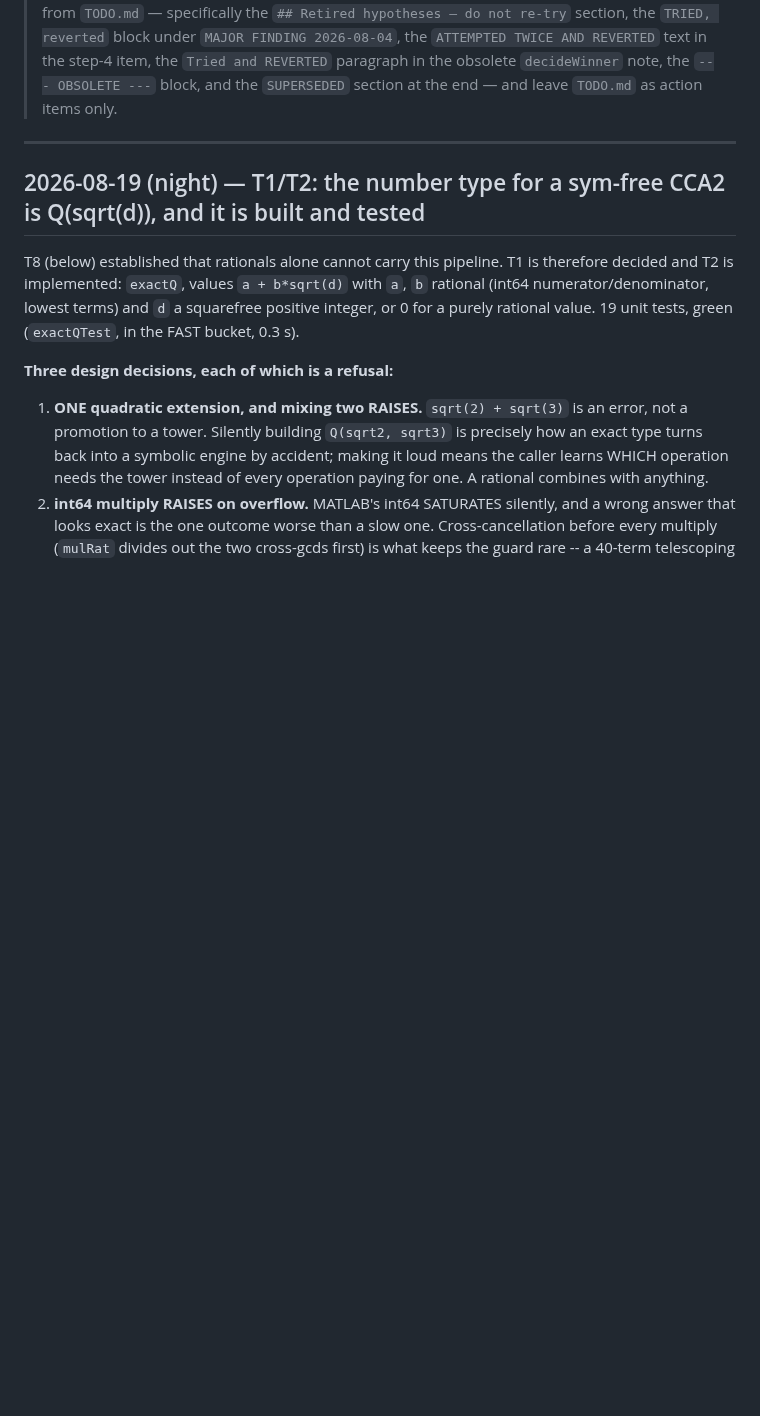
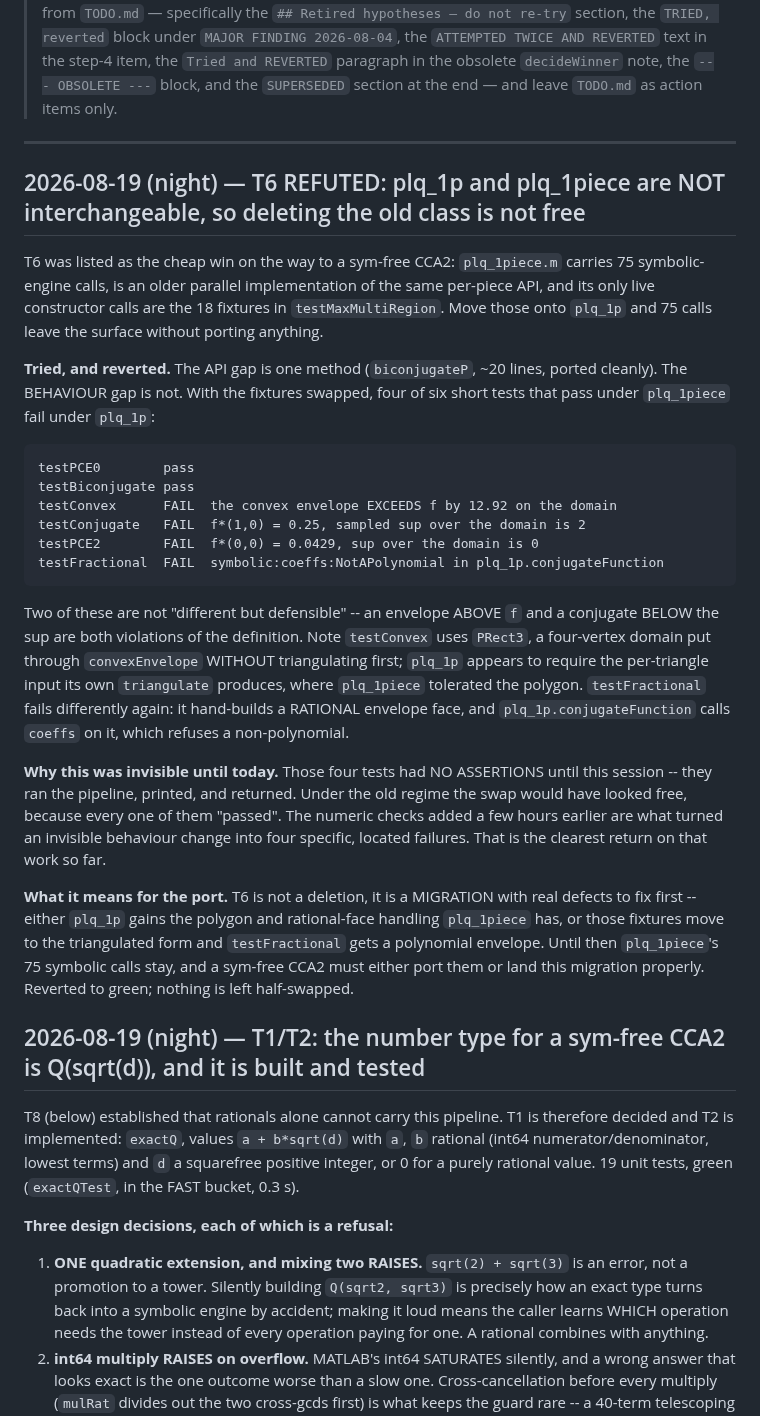
Before and after one commit to ylucet/CCA2, a Markdown page: DECISIONS.md, the part around the change. Rendered like a GitHub page; blank space fills up the shorter version.

Commit message:
T6 refuted: plq_1p and plq_1piece are not interchangeable
T6 was the cheap win -- plq_1piece.m carries 75 symbolic-engine calls, is an
older parallel implementation of the same per-piece API, and its only live
constructor calls are 18 fixtures in one suite. Swap them to plq_1p and the
calls leave the surface without porting anything.

The API gap is one method (biconjugateP, ~20 lines, ported cleanly). The
BEHAVIOUR gap is not. With the fixtures swapped, four of six short tests that
pass under plq_1piece fail under plq_1p:

    testConvex      the convex envelope EXCEEDS f by 12.92 on the domain
    testConjugate   f*(1,0) = 0.25, sampled sup over the domain is 2
    testPCE2        f*(0,0) = 0.0429, sup over the domain is 0
    testFractional  symbolic:coeffs:NotAPolynomial in conjugateFunction

An envelope above f and a conjugate below the sup are violations of the
definition, not stylistic differences. testConvex puts a FOUR-vertex domain
through convexEnvelope without triangulating, which plq_1p appears not to
support and plq_1piece tolerated; testFractional hand-builds a RATIONAL envelope
face and plq_1p calls coeffs on it.

WHY THIS WAS INVISIBLE UNTIL TODAY: those four tests had no assertions until this
session. Under the old regime the swap would have looked free because all of
them "passed". The numeric checks added a few hours ago are what turned an
invisible behaviour change into four located failures -- the clearest return on
that work so far.

So T6 is a MIGRATION with real defects to fix, not a deletion. Reverted to
green; nothing left half-swapped. plq_1piece's 75 symbolic calls stay for now.

Co-Authored-By: Claude Opus 5 (1M context) <noreply@anthropic.com>
Claude-Session: https://claude.ai/code/session_01RJ5tz4dd3qKkQFfQfiyHg4

```diff
--- a/DECISIONS.md
+++ b/DECISIONS.md
@@ -24,6 +24,43 @@ Newest entries at the top.
 > `TODO.md` as action items only.
 
 ---
+
+## 2026-08-19 (night) — T6 REFUTED: plq_1p and plq_1piece are NOT interchangeable, so deleting the old class is not free
+
+T6 was listed as the cheap win on the way to a sym-free CCA2: `plq_1piece.m` carries 75
+symbolic-engine calls, is an older parallel implementation of the same per-piece API, and its only
+live constructor calls are the 18 fixtures in `testMaxMultiRegion`. Move those onto `plq_1p` and
+75 calls leave the surface without porting anything.
+
+**Tried, and reverted.** The API gap is one method (`biconjugateP`, ~20 lines, ported cleanly).
+The BEHAVIOUR gap is not. With the fixtures swapped, four of six short tests that pass under
+`plq_1piece` fail under `plq_1p`:
+
+    testPCE0        pass
+    testBiconjugate pass
+    testConvex      FAIL  the convex envelope EXCEEDS f by 12.92 on the domain
+    testConjugate   FAIL  f*(1,0) = 0.25, sampled sup over the domain is 2
+    testPCE2        FAIL  f*(0,0) = 0.0429, sup over the domain is 0
+    testFractional  FAIL  symbolic:coeffs:NotAPolynomial in plq_1p.conjugateFunction
+
+Two of these are not "different but defensible" -- an envelope ABOVE `f` and a conjugate BELOW the
+sup are both violations of the definition. Note `testConvex` uses `PRect3`, a four-vertex domain
+put through `convexEnvelope` WITHOUT triangulating first; `plq_1p` appears to require the
+per-triangle input its own `triangulate` produces, where `plq_1piece` tolerated the polygon.
+`testFractional` fails differently again: it hand-builds a RATIONAL envelope face, and
+`plq_1p.conjugateFunction` calls `coeffs` on it, which refuses a non-polynomial.
+
+**Why this was invisible until today.** Those four tests had NO ASSERTIONS until this session --
+they ran the pipeline, printed, and returned. Under the old regime the swap would have looked
+free, because every one of them "passed". The numeric checks added a few hours earlier are what
+turned an invisible behaviour change into four specific, located failures. That is the clearest
+return on that work so far.
+
+**What it means for the port.** T6 is not a deletion, it is a MIGRATION with real defects to fix
+first -- either `plq_1p` gains the polygon and rational-face handling `plq_1piece` has, or those
+fixtures move to the triangulated form and `testFractional` gets a polynomial envelope. Until
+then `plq_1piece`'s 75 symbolic calls stay, and a sym-free CCA2 must either port them or land
+this migration properly. Reverted to green; nothing is left half-swapped.
 
 ## 2026-08-19 (night) — T1/T2: the number type for a sym-free CCA2 is Q(sqrt(d)), and it is built and tested
 
```
